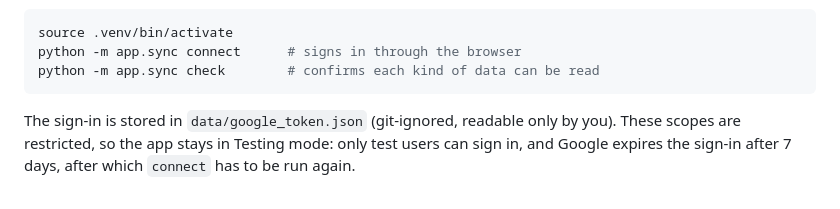
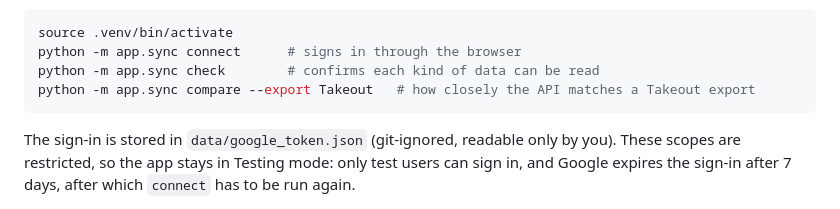
Before and after one commit to assi09/503P_Project, a Markdown page: README.md, the part around the change. Drawn GitHub-style.

````diff
--- a/README.md
+++ b/README.md
@@ -70,6 +70,7 @@ Then, from the repository root:
 source .venv/bin/activate
 python -m app.sync connect      # signs in through the browser
 python -m app.sync check        # confirms each kind of data can be read
+python -m app.sync compare --export Takeout   # how closely the API matches a Takeout export
 ```
 
 The sign-in is stored in `data/google_token.json` (git-ignored, readable only by you). These
````
Also changed, not shown: docs/metrics.md (+44 -0 lines).
